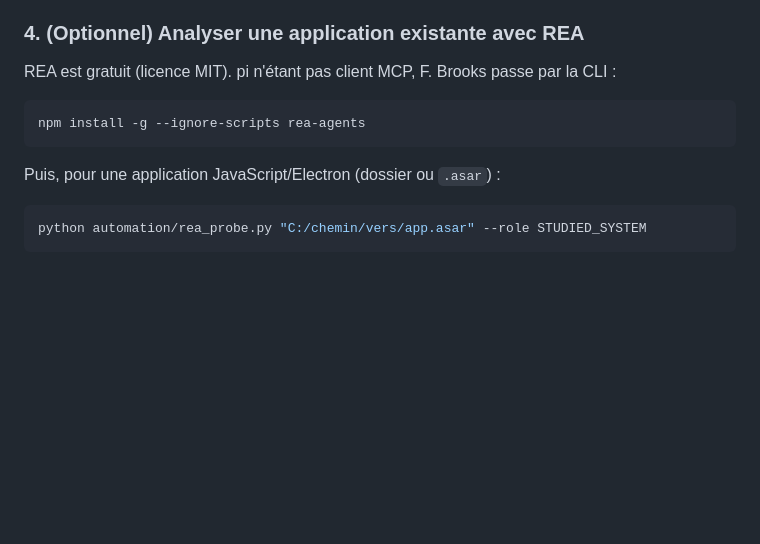
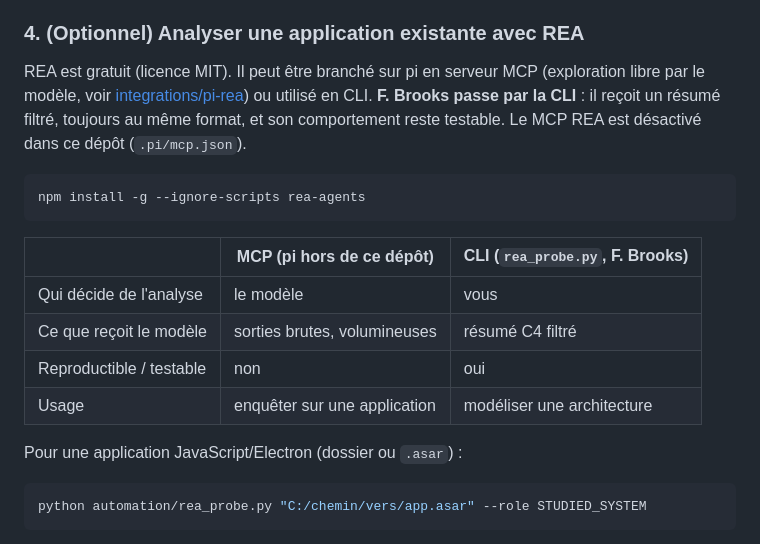
Before and after one commit to Auriol1601/F_Brooks, a Markdown page: README.md, the part around the change. Drawn GitHub-style; blank space fills up the shorter version.

````diff
--- a/README.md
+++ b/README.md
@@ -171,13 +171,20 @@ Familles de scénarios : `CTX-xxx` (System Context), `CNT-xxx` (Container), `OBS
 
 ### 4. (Optionnel) Analyser une application existante avec REA
 
-REA est gratuit (licence MIT). pi n'étant pas client MCP, F. Brooks passe par la CLI :
+REA est gratuit (licence MIT). Il peut être branché sur pi en serveur MCP (exploration libre par le modèle, voir [integrations/pi-rea](integrations/pi-rea/README.md)) ou utilisé en CLI. **F. Brooks passe par la CLI** : il reçoit un résumé filtré, toujours au même format, et son comportement reste testable. Le MCP REA est désactivé dans ce dépôt (`.pi/mcp.json`).
 
 ```bash
 npm install -g --ignore-scripts rea-agents
 ```
 
-Puis, pour une application JavaScript/Electron (dossier ou `.asar`) :
+| | MCP (pi hors de ce dépôt) | CLI (`rea_probe.py`, F. Brooks) |
+| --- | --- | --- |
+| Qui décide de l'analyse | le modèle | vous |
+| Ce que reçoit le modèle | sorties brutes, volumineuses | résumé C4 filtré |
+| Reproductible / testable | non | oui |
+| Usage | enquêter sur une application | modéliser une architecture |
+
+Pour une application JavaScript/Electron (dossier ou `.asar`) :
 
 ```bash
 python automation/rea_probe.py "C:/chemin/vers/app.asar" --role STUDIED_SYSTEM
````
Also changed, not shown: SPEC.md (+11 -1 lines).
